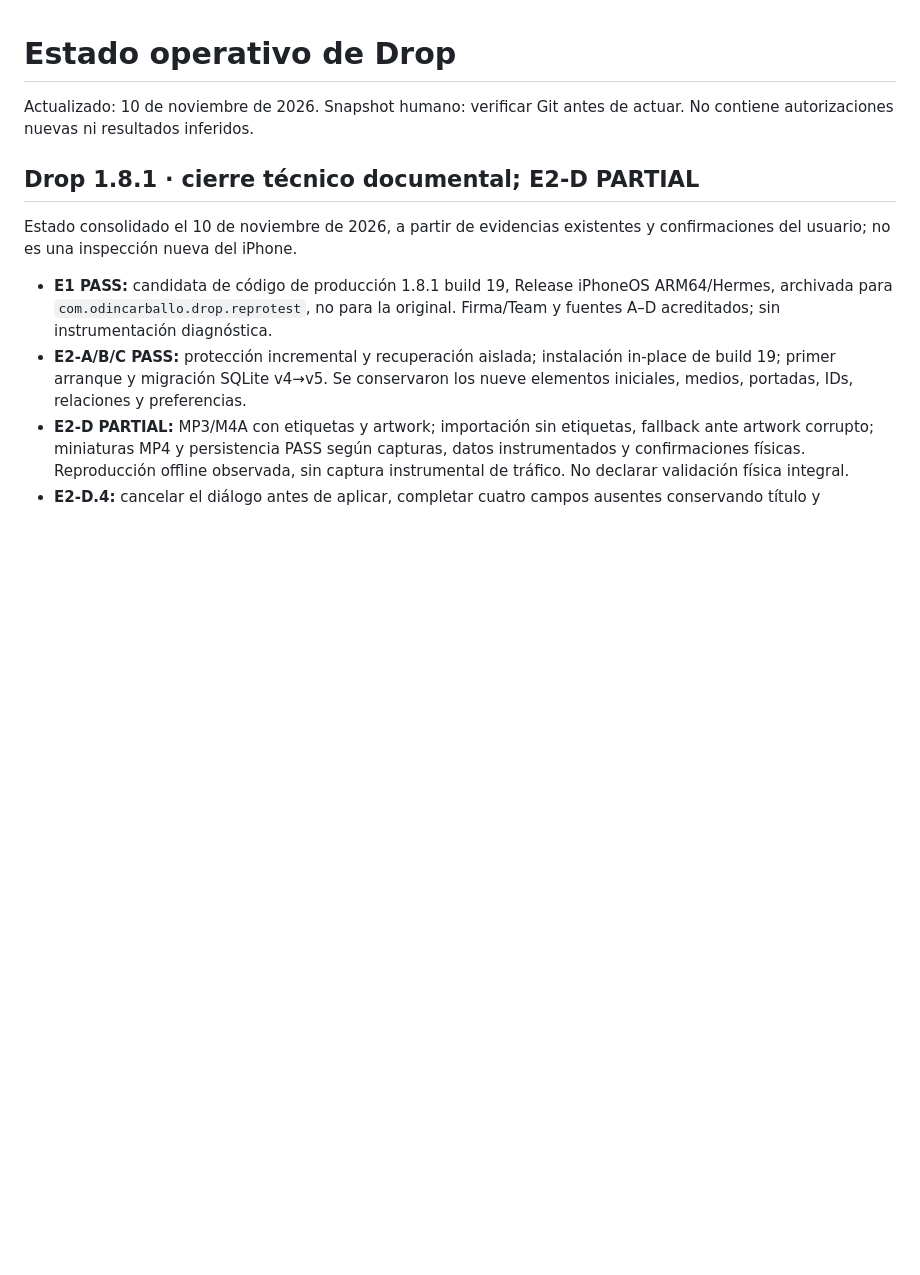
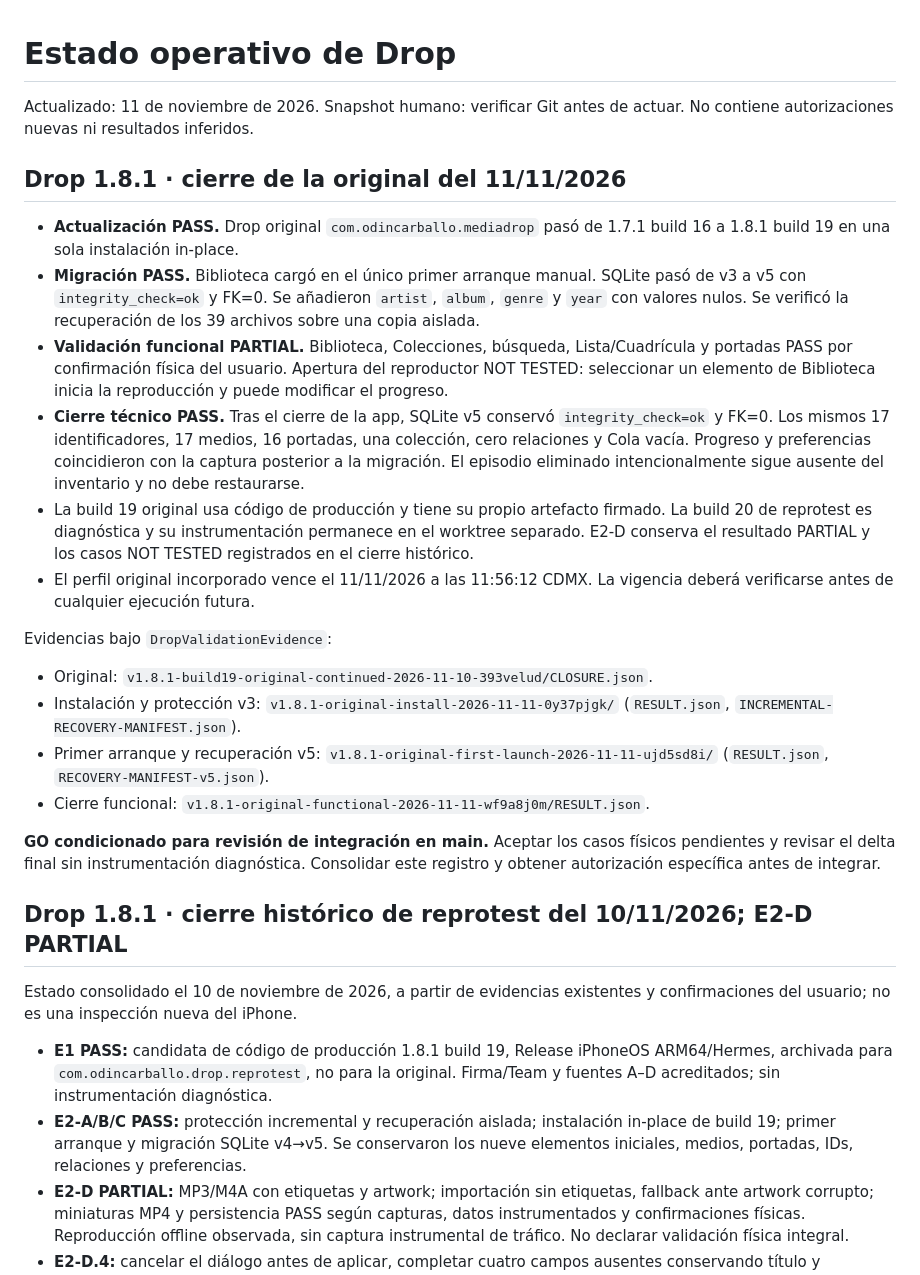
Before and after one commit to odincarballo/Drop, a Markdown page: docs/engineering-state.md, the part around the change. Rendered like a GitHub page; blank space fills up the shorter version.

Commit message:
docs: record Drop 1.8.1 original migration and validation closure

```diff
--- a/docs/engineering-state.md
+++ b/docs/engineering-state.md
@@ -1,9 +1,47 @@
 # Estado operativo de Drop
 
-Actualizado: 10 de noviembre de 2026. Snapshot humano: verificar Git antes de actuar.
+Actualizado: 11 de noviembre de 2026. Snapshot humano: verificar Git antes de actuar.
 No contiene autorizaciones nuevas ni resultados inferidos.
 
-## Drop 1.8.1 · cierre técnico documental; E2-D PARTIAL
+## Drop 1.8.1 · cierre de la original del 11/11/2026
+
+- **Actualización PASS.** Drop original `com.odincarballo.mediadrop` pasó de
+  1.7.1 build 16 a 1.8.1 build 19 en una sola instalación in-place.
+- **Migración PASS.** Biblioteca cargó en el único primer arranque manual.
+  SQLite pasó de v3 a v5 con `integrity_check=ok` y FK=0. Se añadieron
+  `artist`, `album`, `genre` y `year` con valores nulos. Se verificó la
+  recuperación de los 39 archivos sobre una copia aislada.
+- **Validación funcional PARTIAL.** Biblioteca, Colecciones, búsqueda,
+  Lista/Cuadrícula y portadas PASS por confirmación física del usuario.
+  Apertura del reproductor NOT TESTED: seleccionar un elemento de Biblioteca
+  inicia la reproducción y puede modificar el progreso.
+- **Cierre técnico PASS.** Tras el cierre de la app, SQLite v5 conservó
+  `integrity_check=ok` y FK=0. Los mismos 17 identificadores, 17 medios,
+  16 portadas, una colección, cero relaciones y Cola vacía. Progreso y
+  preferencias coincidieron con la captura posterior a la migración.
+  El episodio eliminado intencionalmente sigue ausente del inventario y
+  no debe restaurarse.
+- La build 19 original usa código de producción y tiene su propio artefacto
+  firmado. La build 20 de reprotest es diagnóstica y su instrumentación
+  permanece en el worktree separado. E2-D conserva el resultado PARTIAL
+  y los casos NOT TESTED registrados en el cierre histórico.
+- El perfil original incorporado vence el 11/11/2026 a las 11:56:12 CDMX.
+  La vigencia deberá verificarse antes de cualquier ejecución futura.
+
+Evidencias bajo `DropValidationEvidence`:
+
+- Original: `v1.8.1-build19-original-continued-2026-11-10-393velud/CLOSURE.json`.
+- Instalación y protección v3: `v1.8.1-original-install-2026-11-11-0y37pjgk/`
+  (`RESULT.json`, `INCREMENTAL-RECOVERY-MANIFEST.json`).
+- Primer arranque y recuperación v5: `v1.8.1-original-first-launch-2026-11-11-ujd5sd8i/`
+  (`RESULT.json`, `RECOVERY-MANIFEST-v5.json`).
+- Cierre funcional: `v1.8.1-original-functional-2026-11-11-wf9a8j0m/RESULT.json`.
+
+**GO condicionado para revisión de integración en main.** Aceptar los casos
+físicos pendientes y revisar el delta final sin instrumentación diagnóstica.
+Consolidar este registro y obtener autorización específica antes de integrar.
+
+## Drop 1.8.1 · cierre histórico de reprotest del 10/11/2026; E2-D PARTIAL
 
 Estado consolidado el 10 de noviembre de 2026, a partir de evidencias existentes
 y confirmaciones del usuario; no es una inspección nueva del iPhone.
```
